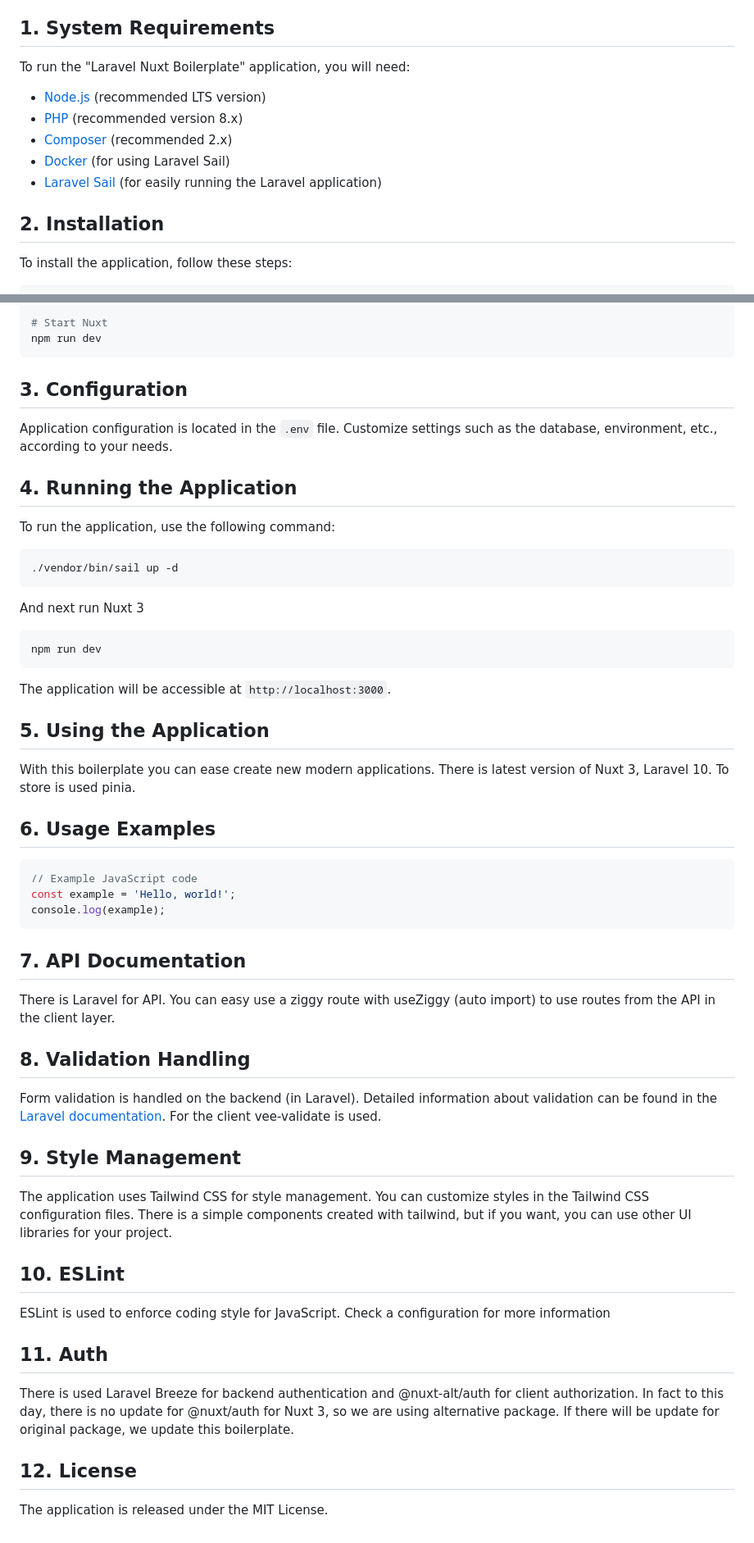
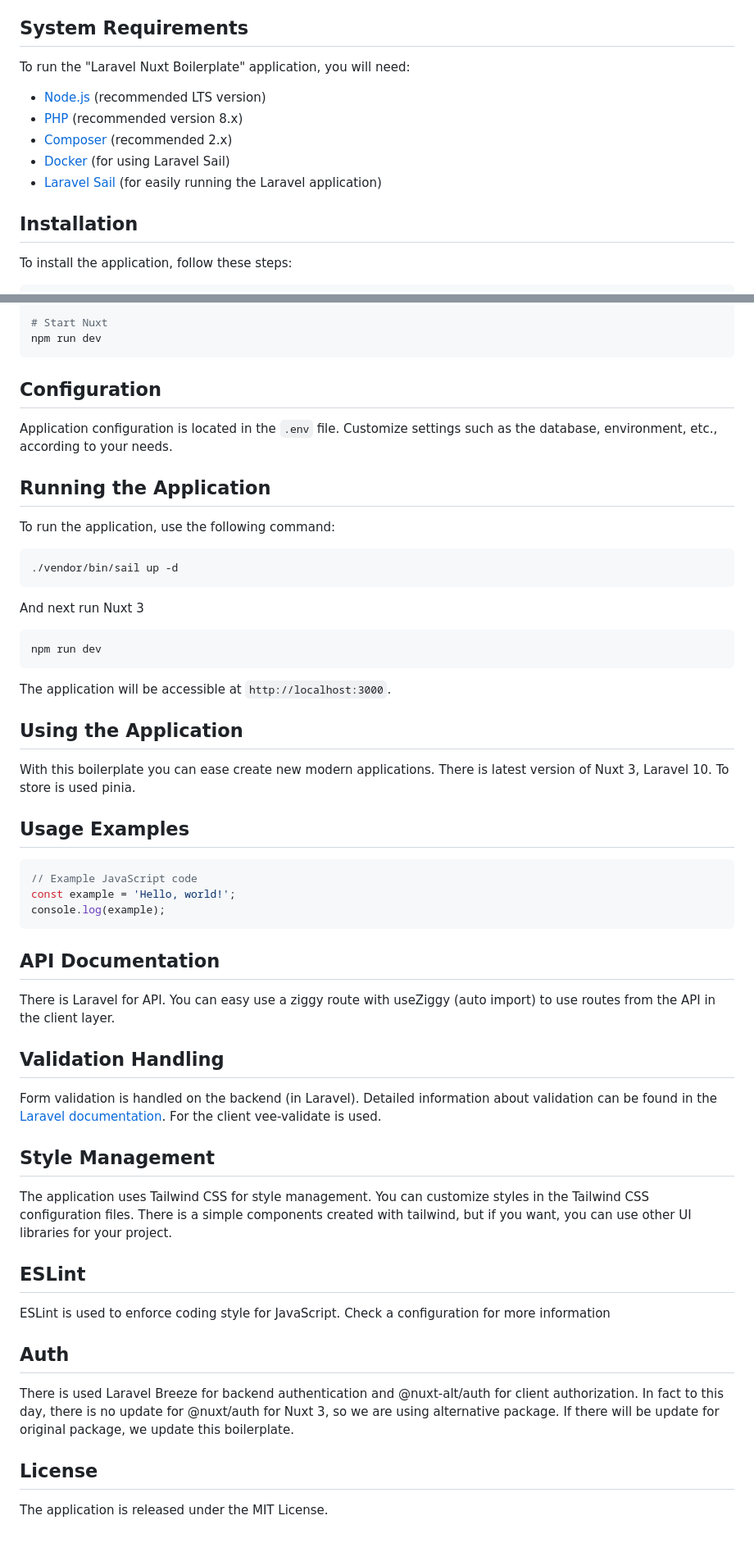
Before and after one commit to AdrianKuriata/laravel-nuxt-boilerplate, a Markdown page: README.md, 2 parts joined by grey strips. Shown: that part at 82% size. Rendered like a GitHub page.

````diff
--- a/README.md
+++ b/README.md
@@ -19,7 +19,7 @@ The documentation for the "Laravel Nuxt Boilerplate" application allows you to q
 11. [Auth](#auth)
 12. [License](#license)
 
-## 1. System Requirements
+## System Requirements
 
 To run the "Laravel Nuxt Boilerplate" application, you will need:
 
@@ -29,7 +29,7 @@ To run the "Laravel Nuxt Boilerplate" application, you will need:
 - [Docker](https://www.docker.com) (for using Laravel Sail)
 - [Laravel Sail](https://laravel.com/docs/8.x/sail) (for easily running the Laravel application)
 
-## 2. Installation
+## Installation
 
 To install the application, follow these steps:
 
@@ -56,11 +56,11 @@ npm i
 npm run dev
 ```
 
-## 3. Configuration
+## Configuration
 
 Application configuration is located in the `.env` file. Customize settings such as the database, environment, etc., according to your needs.
 
-## 4. Running the Application
+## Running the Application
 
 To run the application, use the following command:
 
@@ -75,11 +75,11 @@ npm run dev
 
 The application will be accessible at `http://localhost:3000`.
 
-## 5. Using the Application
+## Using the Application
 
 With this boilerplate you can ease create new modern applications. There is latest version of Nuxt 3, Laravel 10. To store is used pinia.
 
-## 6. Usage Examples
+## Usage Examples
 
 ```javascript
 // Example JavaScript code
@@ -87,26 +87,26 @@ const example = 'Hello, world!';
 console.log(example);
 ```
 
-## 7. API Documentation
+## API Documentation
 
 There is Laravel for API. You can easy use a ziggy route with useZiggy (auto import) to use routes from the API in the client layer.
 
-## 8. Validation Handling
+## Validation Handling
 
 Form validation is handled on the backend (in Laravel). Detailed information about validation can be found in the [Laravel documentation](https://laravel.com/docs/8.x/validation). For the client vee-validate is used.
 
-## 9. Style Management
+## Style Management
 
 The application uses Tailwind CSS for style management. You can customize styles in the Tailwind CSS configuration files. There is a simple components created with tailwind, but if you want, you can use other UI libraries for your project.
 
-## 10. ESLint
+## ESLint
 
 ESLint is used to enforce coding style for JavaScript. Check a configuration for more information
 
-## 11. Auth
+## Auth
 
 There is used Laravel Breeze for backend authentication and @nuxt-alt/auth for client authorization. In fact to this day, there is no update for @nuxt/auth for Nuxt 3, so we are using alternative package. If there will be update for original package, we update this boilerplate.
 
-## 12. License
+## License
 
 The application is released under the MIT License.
````
